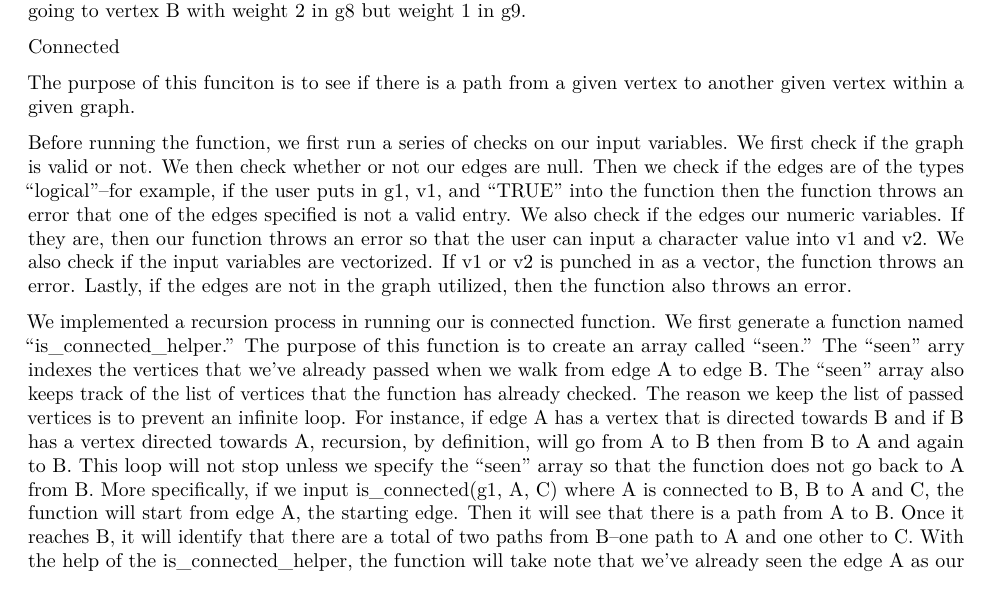
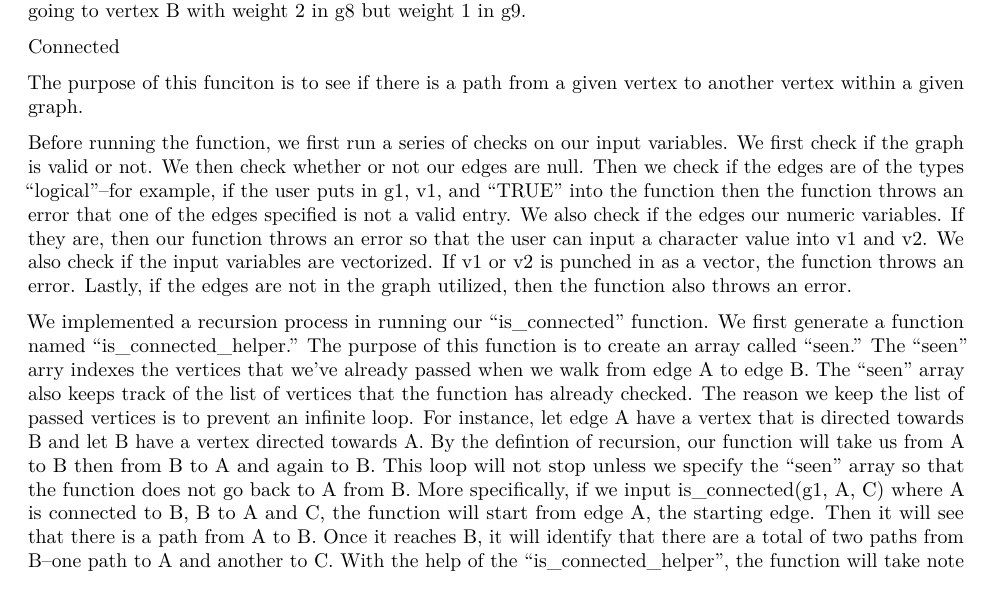
Before and after one commit to EEPlei/DataStructures-Algorithms, an R Markdown document (hw1.Rmd): part of page 5 of 6, cut so that both start at the same text. Rendered offline with R 4.5, knitr and Pandoc, then LaTeX, with nearby package versions.

Commit message:
Update hw1.Rmd

```diff
--- a/hw1.Rmd
+++ b/hw1.Rmd
@@ -158,11 +158,11 @@ We get FALSE here too for two reasons. In g8, we have vertex A going to vertex A
 
 Connected
 
-The purpose of this funciton is to see if there is a path from a given vertex to another given vertex within a given graph.
+The purpose of this funciton is to see if there is a path from a given vertex to another vertex within a given graph.
 
 Before running the function, we first run a series of checks on our input variables. We first check if the graph is valid or not. We then check whether or not our edges are null. Then we check if the edges are of the types "logical"--for example, if the user puts in g1, v1, and "TRUE" into the function then the function throws an error that one of the edges specified is not a valid entry. We also check if the edges our numeric variables. If they are, then our function throws an error so that the user can input a character value into v1 and v2. We also check if the input variables are vectorized. If v1 or v2 is punched in as a vector, the function throws an error. Lastly, if the edges are not in the graph utilized, then the function also throws an error.
 
-We implemented a recursion process in running our is connected function. We first generate a function named "is_connected_helper." The purpose of this function is to create an array called "seen." The "seen" arry indexes the vertices that we've already passed when we walk from edge A to edge B. The "seen" array also keeps track of the list of vertices that the function has already checked. The reason we keep the list of passed vertices is to prevent an infinite loop. For instance, if edge A has a vertex that is directed towards B and if B has a vertex directed towards A, recursion, by definition, will go from A to B then from B to A and again to B. This loop will not stop unless we specify the "seen" array so that the function does not go back to A from B. More specifically, if we input is_connected(g1, A, C) where A is connected to B, B to A and C, the function will start from edge A, the starting edge. Then it will see that there is a path from A to B. Once it reaches B, it will identify that there are a total of two paths from B--one path to A and one other to C. With the help of the is_connected_helper, the function will take note that we've already seen the edge A as our starting location and take the path to C. Hence, the function will identify that there is indeed a path from A to C. Hence, the final output is_connected(g, v1, v2) tells us whether or not edge v1 is connected to edge v2. If v1 and v2 are connected--either directly or through some v_i such that v_i is an element of g1--the function returns TRUE and FALSE otherwise.
+We implemented a recursion process in running our "is_connected" function. We first generate a function named "is_connected_helper." The purpose of this function is to create an array called "seen." The "seen" arry indexes the vertices that we've already passed when we walk from edge A to edge B. The "seen" array also keeps track of the list of vertices that the function has already checked. The reason we keep the list of passed vertices is to prevent an infinite loop. For instance, let edge A have a vertex that is directed towards B and let B have a vertex directed towards A. By the defintion of recursion, our function will take us from A to B then from B to A and again to B. This loop will not stop unless we specify the "seen" array so that the function does not go back to A from B. More specifically, if we input is_connected(g1, A, C) where A is connected to B, B to A and C, the function will start from edge A, the starting edge. Then it will see that there is a path from A to B. Once it reaches B, it will identify that there are a total of two paths from B--one path to A and another to C. With the help of the "is_connected_helper", the function will take note that we've already seen the edge A as our starting location and take the path to C. Hence, the function will identify that there is indeed a path from A to C. Hence, the final output is_connected(g, v1, v2) tells us whether or not edge v1 is connected to edge v2. If v1 and v2 are connected--either directly or through some v_i such that v_i is an element of g1--the function returns TRUE and FALSE otherwise.
 
 Shortest Path
 
```
